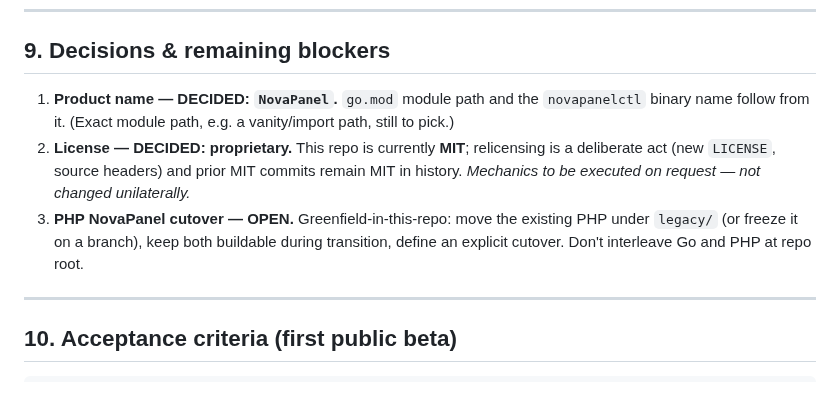
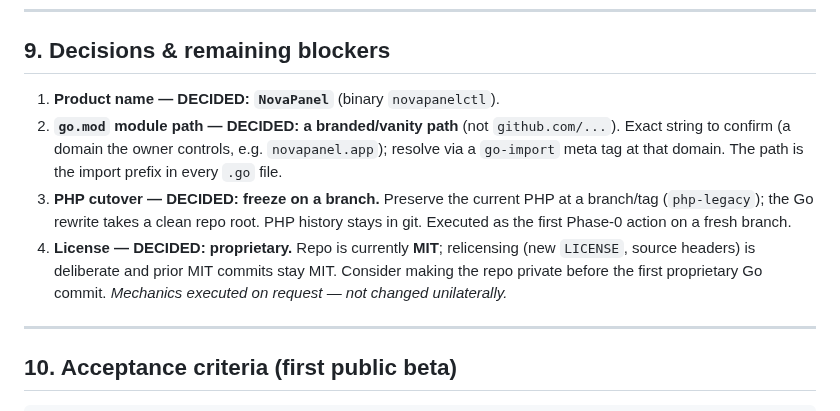
Before and after one commit to md-riaz/NovaPanel, a Markdown page: docs/vpspanel-plan.md, the part around the change. Rendered like a GitHub page.

```diff
--- a/docs/vpspanel-plan.md
+++ b/docs/vpspanel-plan.md
@@ -326,14 +326,16 @@ files/Git/cron/logs → backups → firewall/SSH → DNS → integrations/API
 
 ## 9. Decisions & remaining blockers
 
-1. **Product name — DECIDED: `NovaPanel`.** `go.mod` module path and the `novapanelctl` binary name
-   follow from it. (Exact module path, e.g. a vanity/import path, still to pick.)
-2. **License — DECIDED: proprietary.** This repo is currently **MIT**; relicensing is a deliberate
-   act (new `LICENSE`, source headers) and prior MIT commits remain MIT in history. *Mechanics to be
-   executed on request — not changed unilaterally.*
-3. **PHP NovaPanel cutover — OPEN.** Greenfield-in-this-repo: move the existing PHP under `legacy/`
-   (or freeze it on a branch), keep both buildable during transition, define an explicit cutover.
-   Don't interleave Go and PHP at repo root.
+1. **Product name — DECIDED: `NovaPanel`** (binary `novapanelctl`).
+2. **`go.mod` module path — DECIDED: a branded/vanity path** (not `github.com/...`). Exact string to
+   confirm (a domain the owner controls, e.g. `novapanel.app`); resolve via a `go-import` meta tag at
+   that domain. The path is the import prefix in every `.go` file.
+3. **PHP cutover — DECIDED: freeze on a branch.** Preserve the current PHP at a branch/tag
+   (`php-legacy`); the Go rewrite takes a clean repo root. PHP history stays in git. Executed as the
+   first Phase-0 action on a fresh branch.
+4. **License — DECIDED: proprietary.** Repo is currently **MIT**; relicensing (new `LICENSE`, source
+   headers) is deliberate and prior MIT commits stay MIT. Consider making the repo private before the
+   first proprietary Go commit. *Mechanics executed on request — not changed unilaterally.*
 
 ---
 
```
Also changed, not shown: docs/vpspanel-session-log.md (+15 -6 lines).
